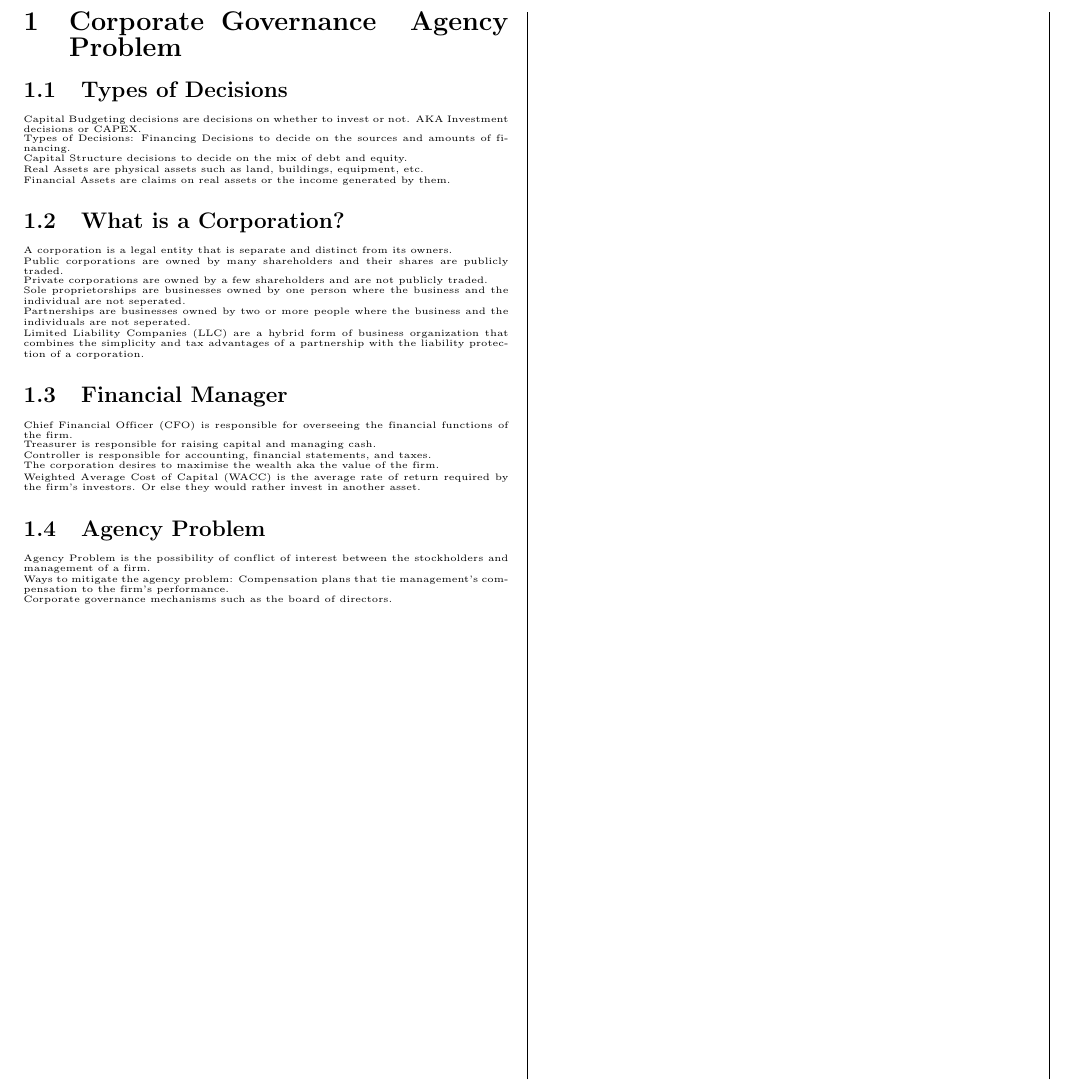
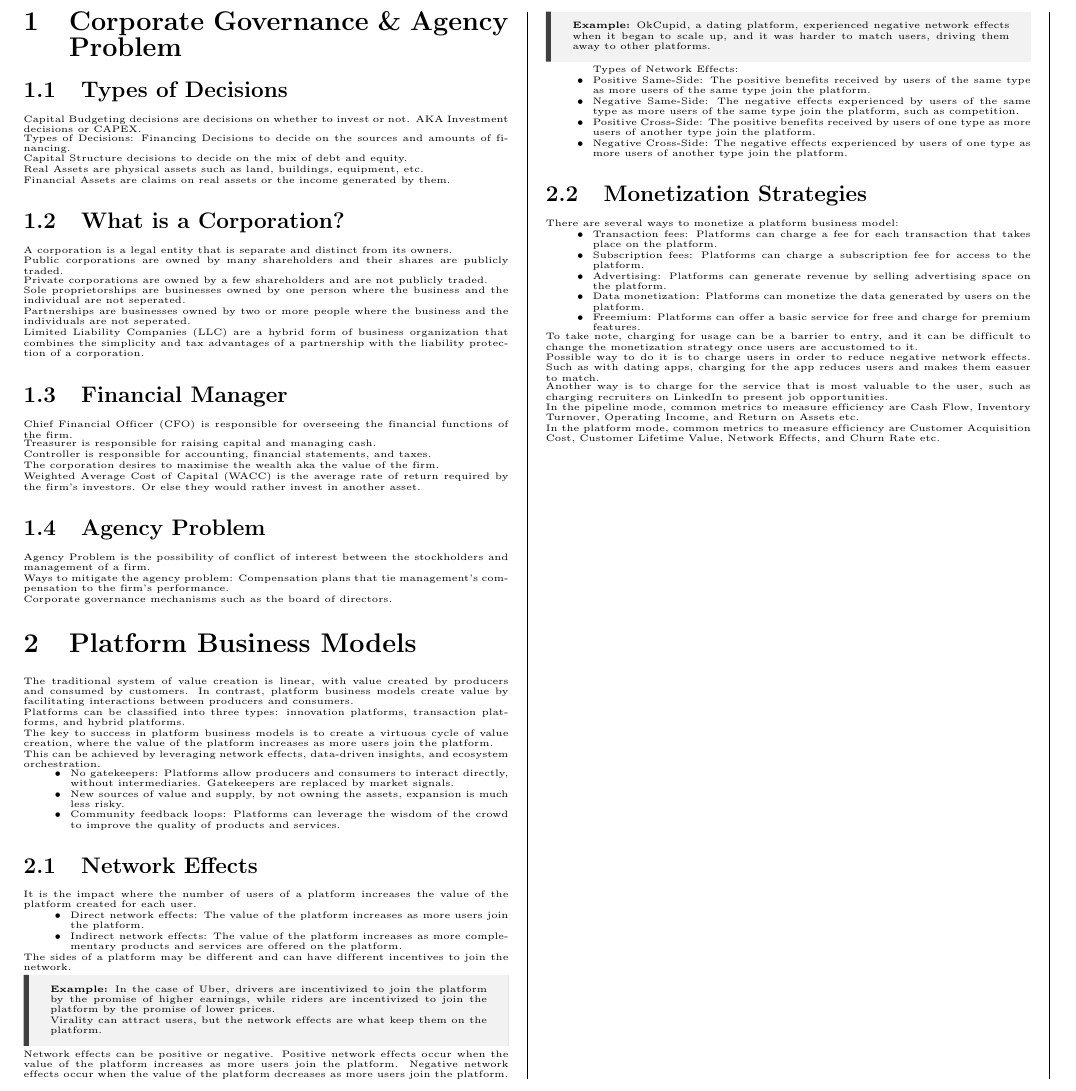
Before and after one commit to ivanleekk/IS2218-Cheatsheet, a LaTeX document (IS2218_Midterm_Cheatsheet.tex, which reads sections/corporate_governance_agency_problem.tex, sections/platform_business_models.tex): part of the page, cut at the place of the change. Compiled offline with pdfLaTeX.

Commit message:
feat: add Session 2 notes

```diff
--- a/sections/corporate_governance_agency_problem.tex
+++ b/sections/corporate_governance_agency_problem.tex
@@ -1,4 +1,4 @@
-\section{Corporate Governance & Agency Problem}
+\section{Corporate Governance \& Agency Problem}
 \subsection{Types of Decisions}
 Capital Budgeting decisions are decisions on whether to invest or not.
 AKA Investment decisions or CAPEX.
--- /dev/null
+++ b/sections/platform_business_models.tex
@@ -0,0 +1,75 @@
+\section{Platform Business Models}
+The traditional system of value creation is linear, with value created
+by producers and consumed by customers. In contrast, platform business models
+create value by facilitating interactions between producers and consumers.
+
+Platforms can be classified into three types: innovation platforms, transaction platforms, and hybrid platforms.
+
+The key to success in platform business models is to create a virtuous
+cycle of value creation,
+where the value of the platform increases as more users join the platform.
+
+This can be achieved by leveraging network effects, data-driven insights, and ecosystem orchestration.
+
+\begin{itemize}
+	\item No gatekeepers: Platforms allow producers and consumers to interact directly, without intermediaries. Gatekeepers are replaced by market signals.
+	\item New sources of value and supply, by not owning the assets, expansion is much less risky.
+	\item Community feedback loops: Platforms can leverage the wisdom of the crowd to improve the quality of products and services.
+\end{itemize}
+
+\subsection{Network Effects}
+It is the impact where the number of users of a platform increases the value of the platform created for each user.
+
+\begin{itemize}
+	\item Direct network effects: The value of the platform increases as more users join the platform.
+	\item Indirect network effects: The value of the platform increases as more complementary products and services are offered on the platform.
+\end{itemize}
+
+The sides of a platform may be different and can have different incentives to join the network.
+
+\begin{callout}
+	\textbf{Example:} In the case of Uber, drivers are incentivized to join the platform by the promise of higher earnings, while riders are incentivized to join the platform by the promise of lower prices.
+
+	Virality can attract users, but the network effects are what keep them on the platform.
+\end{callout}
+
+
+Network effects can be positive or negative. Positive network effects occur when the value of
+the platform increases as more users join the platform.
+Negative network effects occur when the value of the platform decreases as more users join the platform.
+
+\begin{callout}
+	\textbf{Example:} OkCupid, a dating platform, experienced negative network effects when it began to scale up, and it was harder to match users, driving them away to other platforms.
+\end{callout}
+
+\begin{itemize}
+	Types of Network Effects:
+	\item Positive Same-Side: The positive benefits received by users of the same type as more users of the same type join the platform.
+	\item Negative Same-Side: The negative effects experienced by users of the same type as more users of the same type join the platform, such as competition.
+	\item Positive Cross-Side: The positive benefits received by users of one type as more users of another type join the platform.
+	\item Negative Cross-Side: The negative effects experienced by users of one type as more users of another type join the platform.
+\end{itemize}
+
+\subsection{Monetization Strategies}
+There are several ways to monetize a platform business model:
+
+\begin{itemize}
+	\item Transaction fees: Platforms can charge a fee for each transaction that takes place on the platform.
+	\item Subscription fees: Platforms can charge a subscription fee for access to the platform.
+	\item Advertising: Platforms can generate revenue by selling advertising space on the platform.
+	\item Data monetization: Platforms can monetize the data generated by users on the platform.
+	\item Freemium: Platforms can offer a basic service for free and charge for premium features.
+\end{itemize}
+
+To take note, charging for usage can be a barrier to entry, and it can be difficult to change the monetization strategy once users are accustomed to it.
+
+Possible way to do it is to charge users in order to reduce negative network effects.
+Such as with dating apps, charging for the app reduces users and makes them easuer to match.
+
+Another way is to charge for the service that is most valuable to the user, such as charging recruiters on LinkedIn to present job opportunities.
+
+In the pipeline mode, common metrics to measure efficiency are
+Cash Flow, Inventory Turnover, Operating Income, and Return on Assets etc.
+
+In the platform mode, common metrics to measure efficiency are
+Customer Acquisition Cost, Customer Lifetime Value, Network Effects, and Churn Rate etc.
```
Also changed, not shown: IS2218_Midterm_Cheatsheet.tex (+1 -0 lines), 1 other file.
